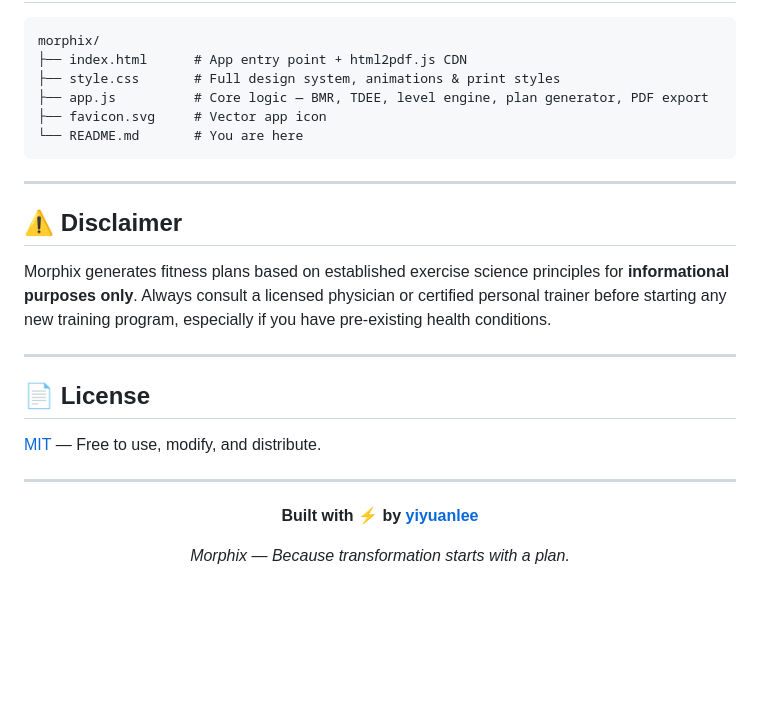
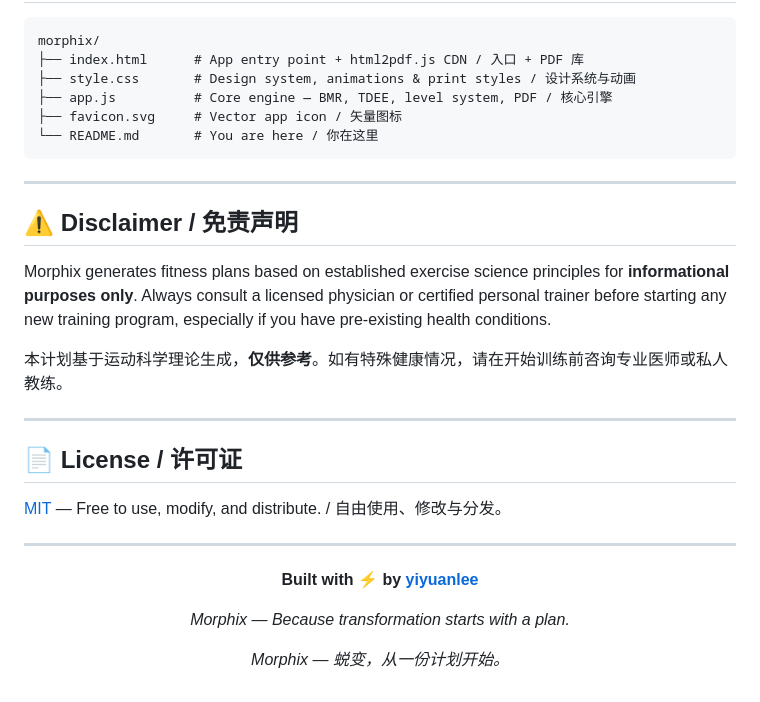
Before and after one commit to yiyuanlee/morphix, a Markdown page: README.md, the part around one of its changes. GitHub-like rendering; blank space fills up the shorter version.

````diff
--- a/README.md
+++ b/README.md
@@ -116,24 +133,26 @@ Morphix is intentionally lean — minimal dependencies, maximum impact.
 
 ```
 morphix/
-├── index.html      # App entry point + html2pdf.js CDN
-├── style.css       # Full design system, animations & print styles
-├── app.js          # Core logic — BMR, TDEE, level engine, plan generator, PDF export
-├── favicon.svg     # Vector app icon
-└── README.md       # You are here
+├── index.html      # App entry point + html2pdf.js CDN / 入口 + PDF 库
+├── style.css       # Design system, animations & print styles / 设计系统与动画
+├── app.js          # Core engine — BMR, TDEE, level system, PDF / 核心引擎
+├── favicon.svg     # Vector app icon / 矢量图标
+└── README.md       # You are here / 你在这里
 ```
 
 ---
 
-## ⚠️ Disclaimer
+## ⚠️ Disclaimer / 免责声明
 
 Morphix generates fitness plans based on established exercise science principles for **informational purposes only**. Always consult a licensed physician or certified personal trainer before starting any new training program, especially if you have pre-existing health conditions.
 
+本计划基于运动科学理论生成，**仅供参考**。如有特殊健康情况，请在开始训练前咨询专业医师或私人教练。
+
 ---
 
-## 📄 License
+## 📄 License / 许可证
 
-[MIT](LICENSE) — Free to use, modify, and distribute.
+[MIT](LICENSE) — Free to use, modify, and distribute. / 自由使用、修改与分发。
 
 ---
 
@@ -143,4 +162,6 @@ Morphix generates fitness plans based on established exercise science principles
 
 *Morphix — Because transformation starts with a plan.*
 
+*Morphix — 蜕变，从一份计划开始。*
+
 </div>
````
Also changed, not shown: other parts of README.md (+68 -51 lines).
